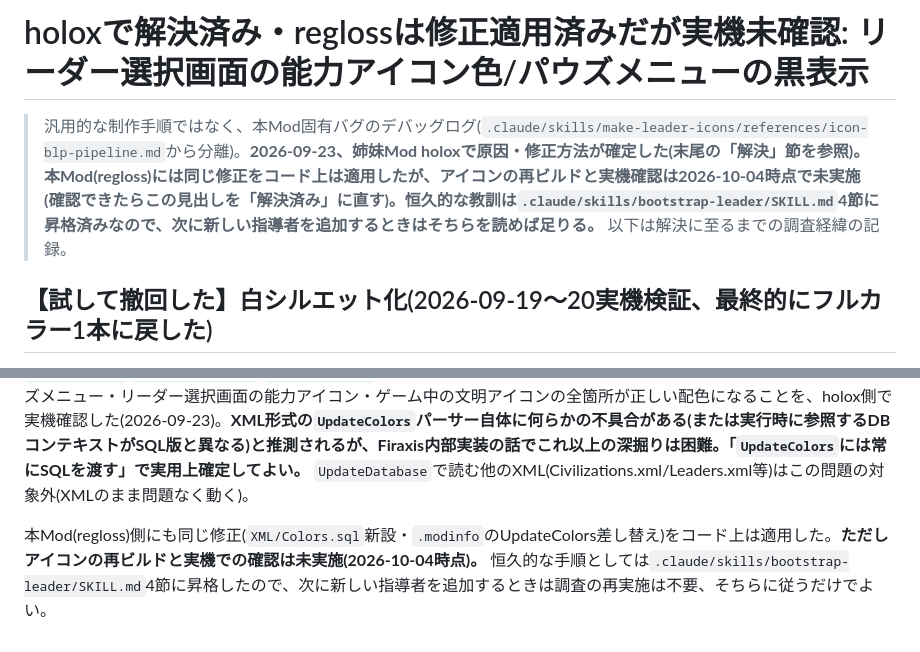
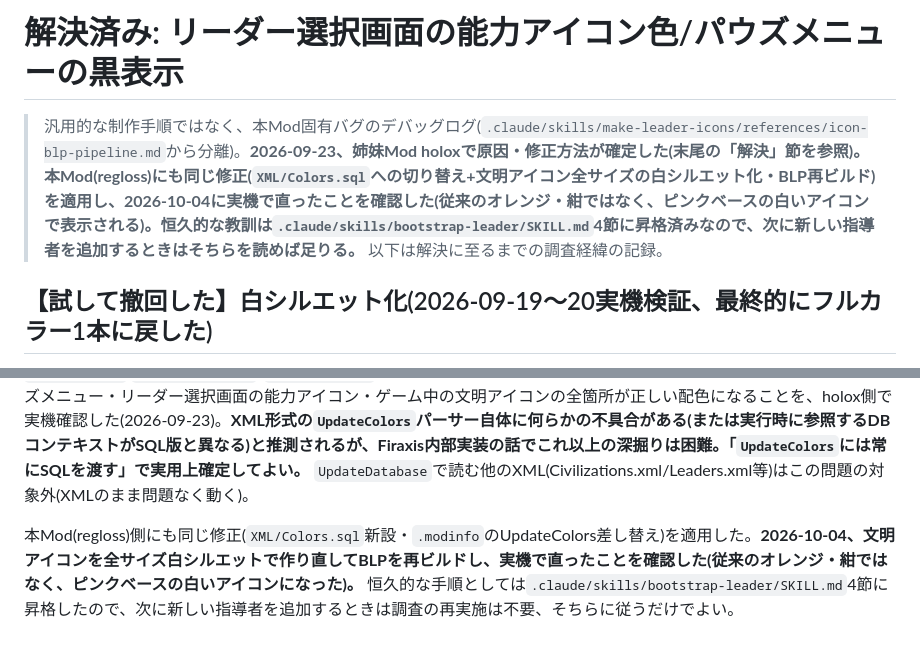
Before and after one commit to u83ism/civ6mod-hololive-regloss, a Markdown page: docs/civ6-icon-color-bug-investigation.md, 2 parts joined by grey strips. Drawn GitHub-style.

Commit message:
docs: 色バグが実機で解決したのでREADMEの未解決・TODO項目を外し、調査ドキュメントを解決済みに戻す
Co-Authored-By: Claude Sonnet 5.5 <noreply@anthropic.com>

```diff
--- a/docs/civ6-icon-color-bug-investigation.md
+++ b/docs/civ6-icon-color-bug-investigation.md
@@ -1,6 +1,6 @@
-# holoxで解決済み・reglossは修正適用済みだが実機未確認: リーダー選択画面の能力アイコン色/パウズメニューの黒表示
+# 解決済み: リーダー選択画面の能力アイコン色/パウズメニューの黒表示
 
-> 汎用的な制作手順ではなく、本Mod固有バグのデバッグログ(`.claude/skills/make-leader-icons/references/icon-blp-pipeline.md`から分離)。**2026-09-23、姉妹Mod holoxで原因・修正方法が確定した(末尾の「解決」節を参照)。本Mod(regloss)には同じ修正をコード上は適用したが、アイコンの再ビルドと実機確認は2026-10-04時点で未実施(確認できたらこの見出しを「解決済み」に直す)。恒久的な教訓は`.claude/skills/bootstrap-leader/SKILL.md`4節に昇格済みなので、次に新しい指導者を追加するときはそちらを読めば足りる。** 以下は解決に至るまでの調査経緯の記録。
+> 汎用的な制作手順ではなく、本Mod固有バグのデバッグログ(`.claude/skills/make-leader-icons/references/icon-blp-pipeline.md`から分離)。**2026-09-23、姉妹Mod holoxで原因・修正方法が確定した(末尾の「解決」節を参照)。本Mod(regloss)にも同じ修正(`XML/Colors.sql`への切り替え+文明アイコン全サイズの白シルエット化・BLP再ビルド)を適用し、2026-10-04に実機で直ったことを確認した(従来のオレンジ・紺ではなく、ピンクベースの白いアイコンで表示される)。恒久的な教訓は`.claude/skills/bootstrap-leader/SKILL.md`4節に昇格済みなので、次に新しい指導者を追加するときはそちらを読めば足りる。** 以下は解決に至るまでの調査経緯の記録。
 
 ## 【試して撤回した】白シルエット化(2026-09-19〜20実機検証、最終的にフルカラー1本に戻した)
 
@@ -102,4 +102,4 @@ Sailor Cat's Modding Tutorial(英語ガイド)の内容自体はColors/PlayerCol
 
 **修正**: `XML/Colors.xml`(XML形式)を`XML/Colors.sql`(実機で正しく着色されている`Hololive 2nd Generation`Mod等と同じ、生SQLの`INSERT OR REPLACE INTO Colors/PlayerColors (...) VALUES (...)`形式)に書き換え、`.modinfo`の`UpdateColors`(`FrontEndActions`/`InGameActions`両方)が読むファイルをこちらに差し替えるだけで、外交交渉画面・パウズメニュー・リーダー選択画面の能力アイコン・ゲーム中の文明アイコンの全箇所が正しい配色になることを、holox側で実機確認した(2026-09-23)。**XML形式の`UpdateColors`パーサー自体に何らかの不具合がある(または実行時に参照するDBコンテキストがSQL版と異なる)と推測されるが、Firaxis内部実装の話でこれ以上の深掘りは困難。「`UpdateColors`には常にSQLを渡す」で実用上確定してよい。** `UpdateDatabase`で読む他のXML(Civilizations.xml/Leaders.xml等)はこの問題の対象外(XMLのまま問題なく動く)。
 
-本Mod(regloss)側にも同じ修正(`XML/Colors.sql`新設・`.modinfo`のUpdateColors差し替え)をコード上は適用した。**ただしアイコンの再ビルドと実機での確認は未実施(2026-10-04時点)。** 恒久的な手順としては`.claude/skills/bootstrap-leader/SKILL.md`4節に昇格したので、次に新しい指導者を追加するときは調査の再実施は不要、そちらに従うだけでよい。
+本Mod(regloss)側にも同じ修正(`XML/Colors.sql`新設・`.modinfo`のUpdateColors差し替え)を適用した。**2026-10-04、文明アイコンを全サイズ白シルエットで作り直してBLPを再ビルドし、実機で直ったことを確認した(従来のオレンジ・紺ではなく、ピンクベースの白いアイコンになった)。** 恒久的な手順としては`.claude/skills/bootstrap-leader/SKILL.md`4節に昇格したので、次に新しい指導者を追加するときは調査の再実施は不要、そちらに従うだけでよい。
```
Also changed, not shown: README.md (+0 -2 lines).
